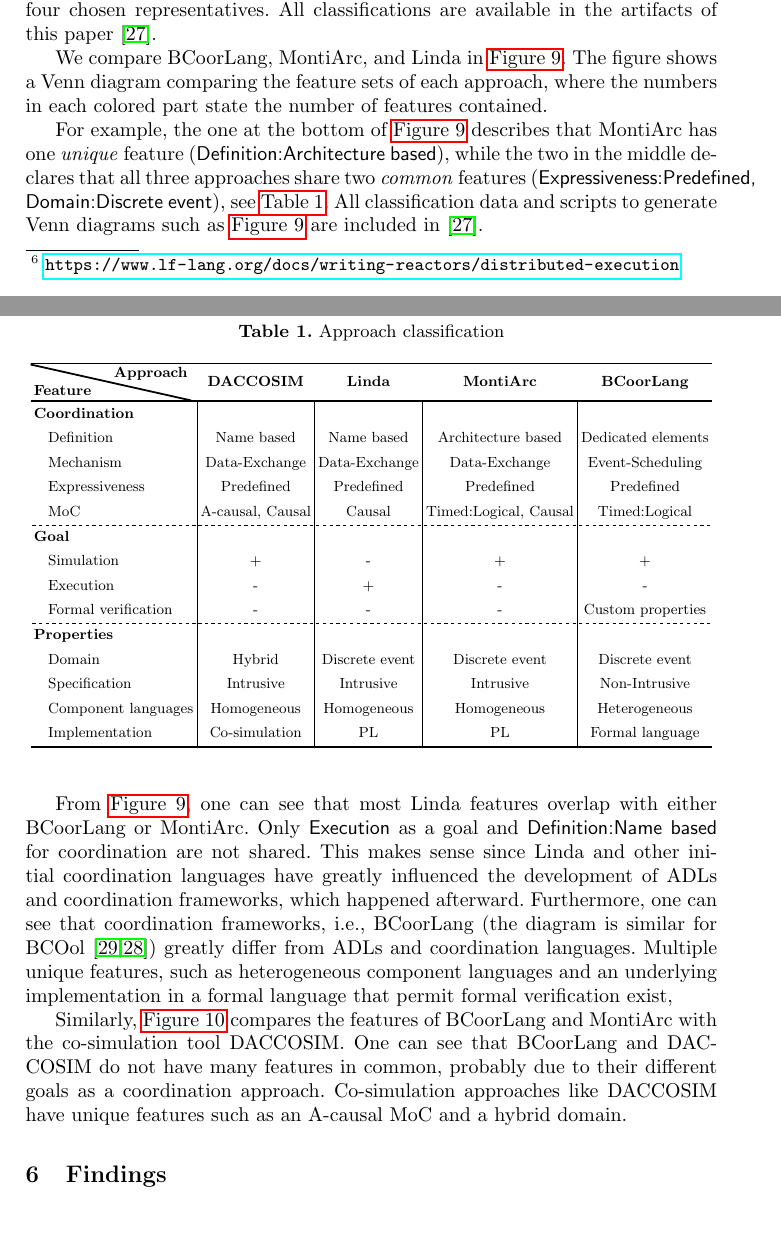
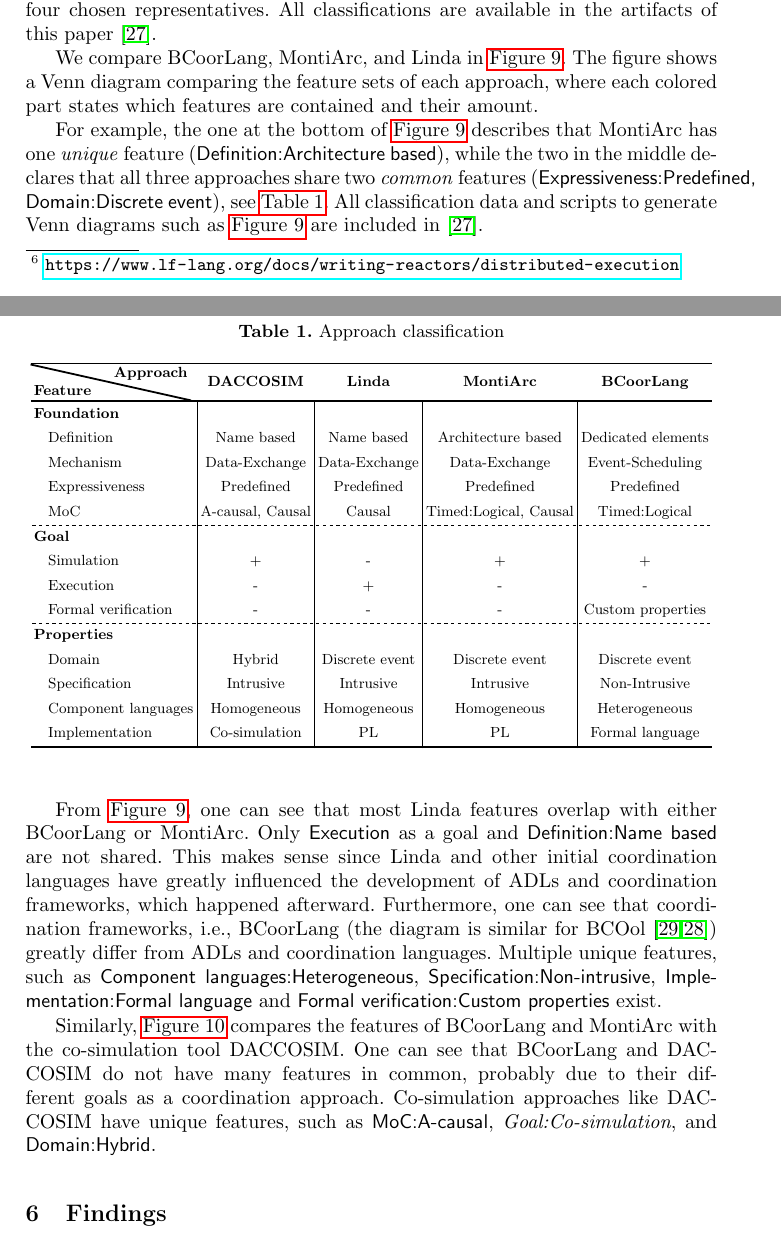
Before and after one commit to timKraeuter/Coordination-2024, a LaTeX paper (main.tex): two parts of pages 12 and 13 of 16, joined at a grey line, cut so that both start at the same text. Compiled offline with pdfLaTeX.

Commit message:
Improve section 5

```diff
--- a/main.tex
+++ b/main.tex
@@ -488,7 +488,7 @@ All classifications are available in the artifacts of this paper \cite{timkraute
 		}
 		\diagbox[linewidth=1.1pt,font=\bfseries]{Feature}{Approach} & \textbf{DACCOSIM} & \textbf{Linda} & \textbf{MontiArc} & \textbf{BCoorLang} \\
 
-		\textbf{Coordination} \\
+		\textbf{Foundation} \\
 		\hspace{2mm} Definition & Name based & Name based & Architecture based & Dedicated elements \\
 		\hspace{2mm} Mechanism & Data-Exchange & Data-Exchange & Data-Exchange & Event-Scheduling \\ % everything ends in coordination here in the feature model
 		\hspace{2mm} Expressiveness & Predefined & Predefined & Predefined & Predefined \\
@@ -509,7 +509,7 @@ All classifications are available in the artifacts of this paper \cite{timkraute
 \end{table}
 
 We compare BCoorLang, MontiArc, and Linda in \autoref{fig:venn-Linda}.
-The figure shows a Venn diagram comparing the feature sets of each approach, where the numbers in each colored part state the number of features contained.
+The figure shows a Venn diagram comparing the feature sets of each approach, where each colored part states which features are contained and their amount.
 
 \begin{figure}[ht]
 	\centering
@@ -522,15 +522,15 @@ For example, the one at the bottom of \autoref{fig:venn-Linda} describes that Mo
 All classification data and scripts to generate Venn diagrams such as \autoref{fig:venn-Linda} are included in \cite{timkrauterArtifactsCoordination2024}.
 
 From \autoref{fig:venn-Linda}, one can see that most Linda features overlap with either BCoorLang or MontiArc.
-Only \textsf{Execution} as a goal and \textsf{Definition:Name based} for coordination are not shared.
+Only \textsf{Execution} as a goal and \textsf{Definition:Name based} are not shared.
 This makes sense since Linda and other initial coordination languages have greatly influenced the development of ADLs and coordination frameworks, which happened afterward.
 Furthermore, one can see that coordination frameworks, i.e., BCoorLang (the diagram is similar for BCOol \cite{varalarsenBehavioralCoordinationOperator2015,varalarsenBCOolBehavioralCoordination2016}) greatly differ from ADLs and coordination languages.
-Multiple unique features, such as heterogeneous component languages and an underlying implementation in a formal language that permit formal verification exist,
+Multiple unique features, such as \textsf{Component languages:Heterogeneous}, \textsf{Specification:Non-intrusive}, \textsf{Implementation:Formal language} and \textsf{Formal verification:Custom properties} exist.
 
 
 Similarly, \autoref{fig:venn-DACCOSIM} compares the features of BCoorLang and MontiArc with the co-simulation tool DACCOSIM.
 One can see that BCoorLang and DACCOSIM do not have many features in common, probably due to their different goals as a coordination approach.
-Co-simulation approaches like DACCOSIM have unique features such as an A-causal MoC and a hybrid domain.
+Co-simulation approaches like DACCOSIM have unique features, such as \textsf{MoC:A-causal}, \textit{Goal:Co-simulation}, and \textsf{Domain:Hybrid}.
 
 \begin{figure}[ht]
 	\centering
```
Also changed, not shown: main.tex (2 more changed lines).
